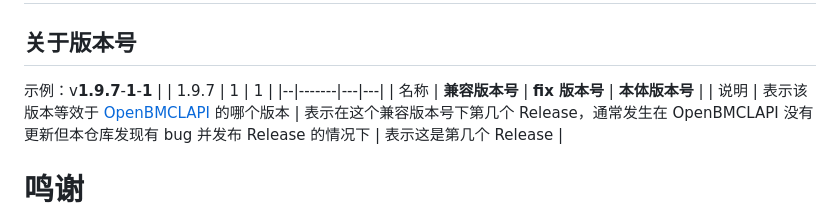
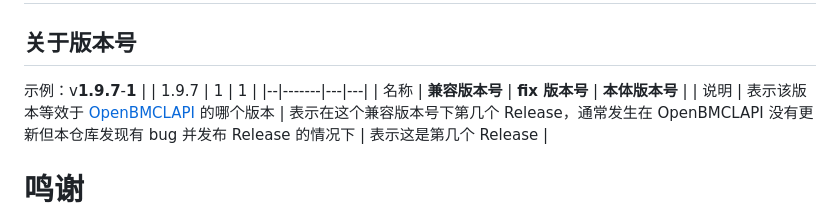
Before and after one commit to SaltWood-Studio/CSharp-OpenBMCLAPI, a Markdown page: README.MD, the part around the change. Drawn GitHub-style.

Commit message:
chore: readme 没改完（

```diff
--- a/README.MD
+++ b/README.MD
@@ -64,7 +64,7 @@
 
 # 碎碎念
 ## 关于版本号
-示例：v**1.9.7**-**1**-**1**
+示例：v**1.9.7**-**1**
 |  | 1.9.7 | 1 | 1 |
 |--|-------|---|---|
 | 名称 | **兼容版本号** | **fix 版本号** | **本体版本号** |
```
